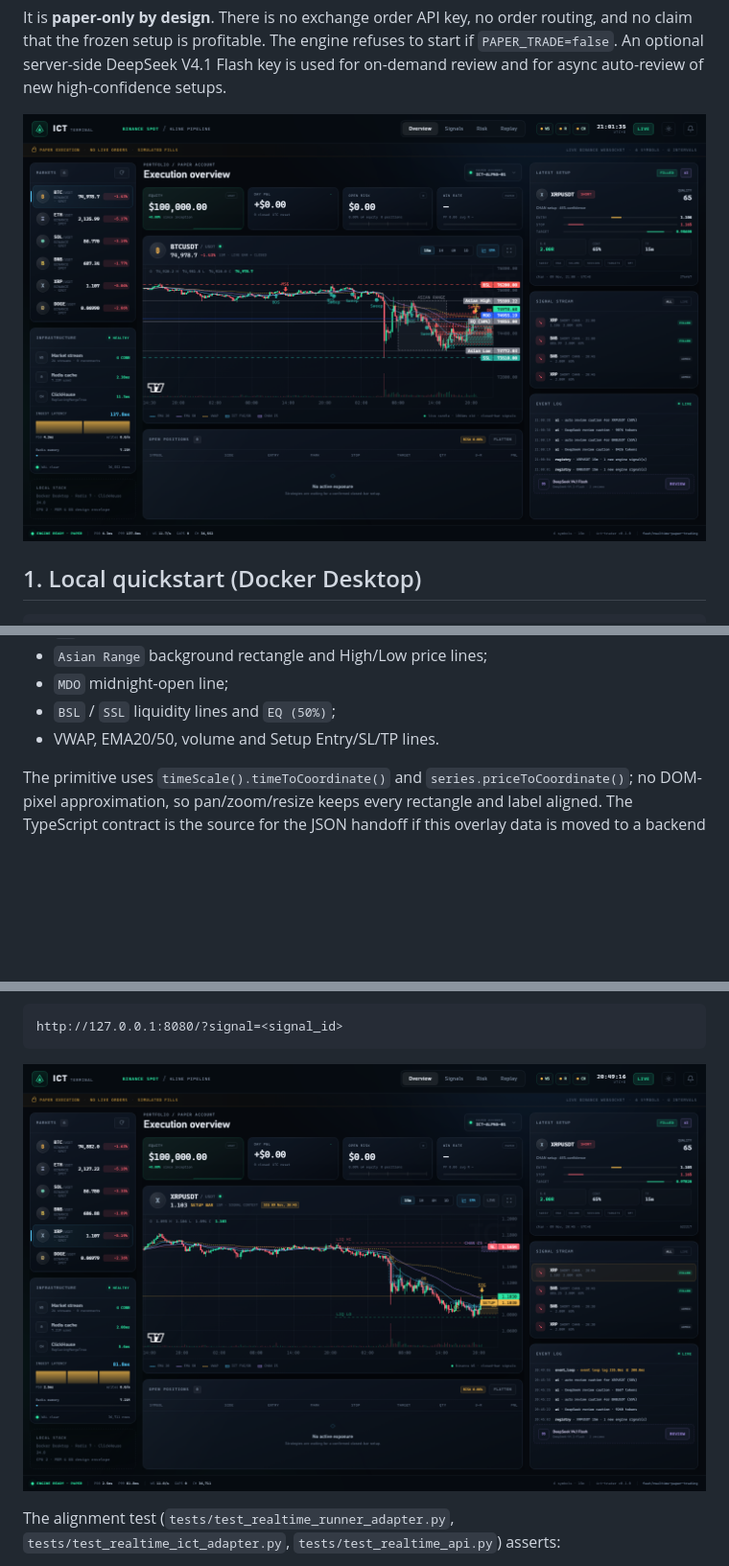
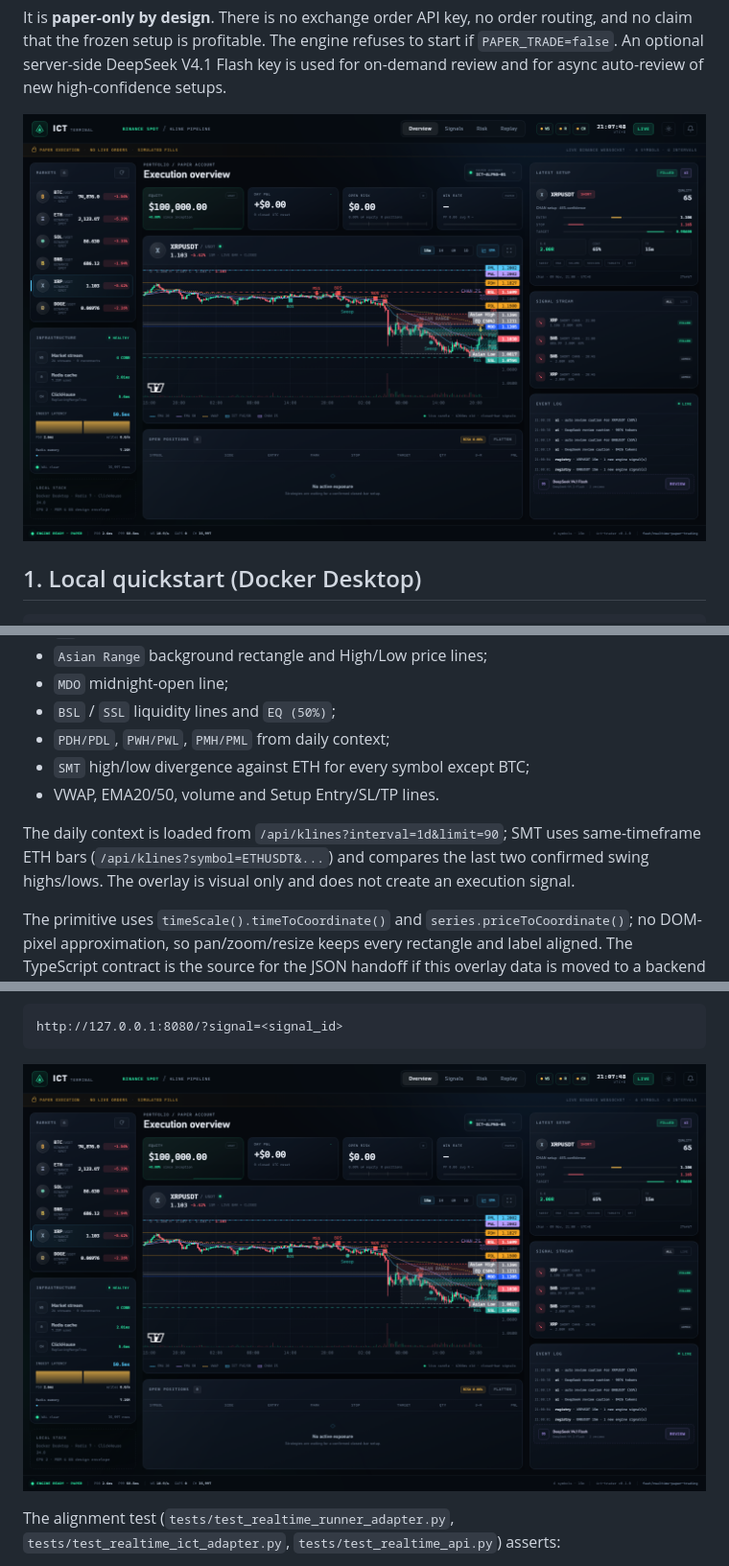
Before and after one commit to beatyman/ICT-Trader, a Markdown page: docs/REALTIME.md, 3 parts joined by grey strips. Shown at 96% size. Rendered like a GitHub page; pictures changed too: docs/assets/realtime-dashboard.png, docs/assets/realtime-signal-kline.png; blank space fills up the shorter version.

Commit message:
feat: add PD/PW/PM levels and ETH SMT overlays

```diff
--- a/docs/REALTIME.md
+++ b/docs/REALTIME.md
@@ -290,7 +290,14 @@ Implemented ICT semantics:
 - `Asian Range` background rectangle and High/Low price lines;
 - `MDO` midnight-open line;
 - `BSL` / `SSL` liquidity lines and `EQ (50%)`;
+- `PDH/PDL`, `PWH/PWL`, `PMH/PML` from daily context;
+- `SMT` high/low divergence against ETH for every symbol except BTC;
 - VWAP, EMA20/50, volume and Setup Entry/SL/TP lines.
+
+The daily context is loaded from `/api/klines?interval=1d&limit=90`; SMT uses
+same-timeframe ETH bars (`/api/klines?symbol=ETHUSDT&...`) and compares the last
+two confirmed swing highs/lows. The overlay is visual only and does not create
+an execution signal.
 
 The primitive uses `timeScale().timeToCoordinate()` and
 `series.priceToCoordinate()`; no DOM-pixel approximation, so pan/zoom/resize
```
Also changed, not shown: 2 other files.
